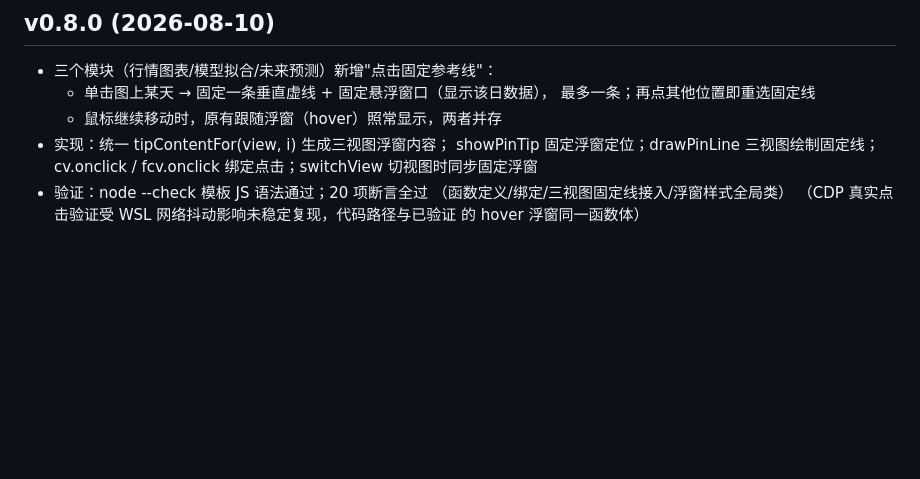
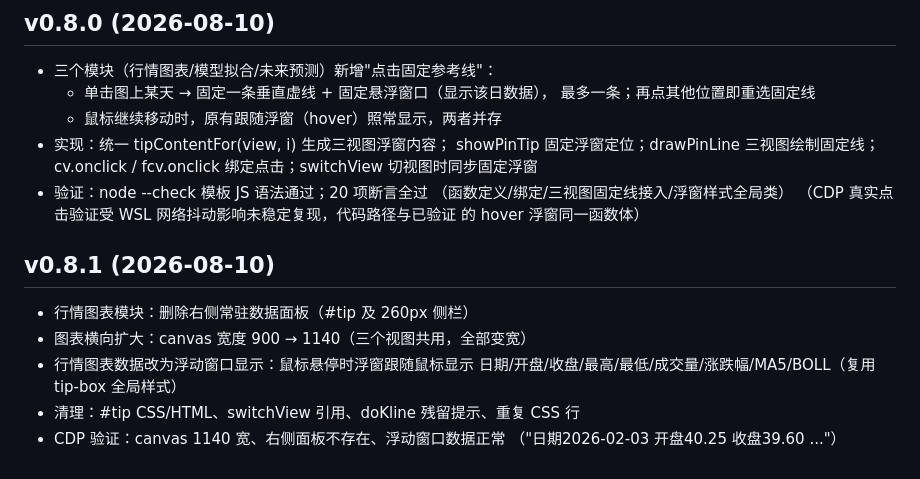
Before and after one commit to Hypnotized-zbc/stock-forecast, a Markdown page: UPDATES.md, the part around the change. Drawn GitHub-style; blank space fills up the shorter version.

Commit message:
v0.8.1 UPDATES 同步

```diff
--- a/UPDATES.md
+++ b/UPDATES.md
@@ -322,3 +322,12 @@
   （函数定义/绑定/三视图固定线接入/浮窗样式全局类）
   （CDP 真实点击验证受 WSL 网络抖动影响未稳定复现，代码路径与已验证
   的 hover 浮窗同一函数体）
+
+## v0.8.1 (2026-08-10)
+- 行情图表模块：删除右侧常驻数据面板（#tip 及 260px 侧栏）
+- 图表横向扩大：canvas 宽度 900 → 1140（三个视图共用，全部变宽）
+- 行情图表数据改为浮动窗口显示：鼠标悬停时浮窗跟随鼠标显示
+  日期/开盘/收盘/最高/最低/成交量/涨跌幅/MA5/BOLL（复用 tip-box 全局样式）
+- 清理：#tip CSS/HTML、switchView 引用、doKline 残留提示、重复 CSS 行
+- CDP 验证：canvas 1140 宽、右侧面板不存在、浮动窗口数据正常
+  （"日期2026-02-03 开盘40.25 收盘39.60 ..."）
```
